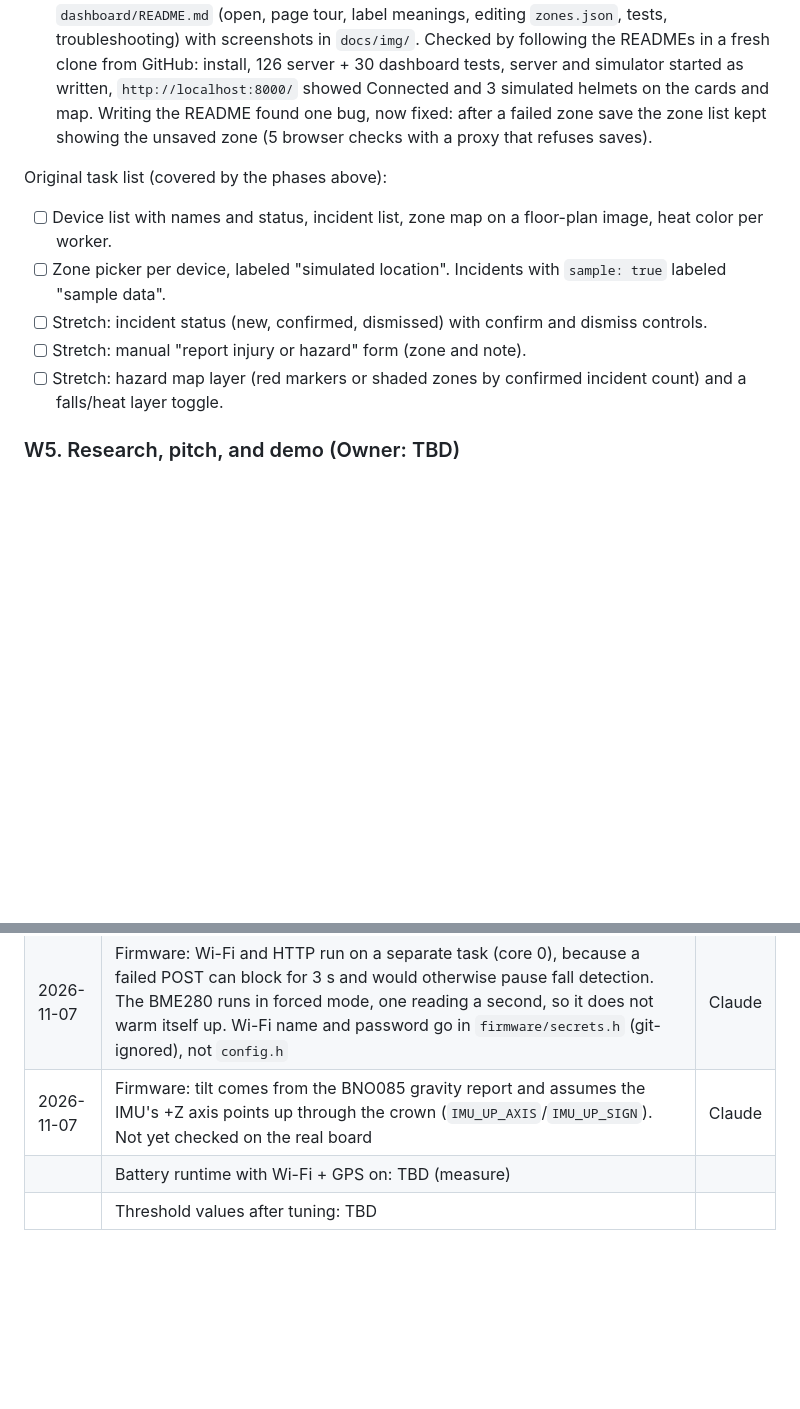
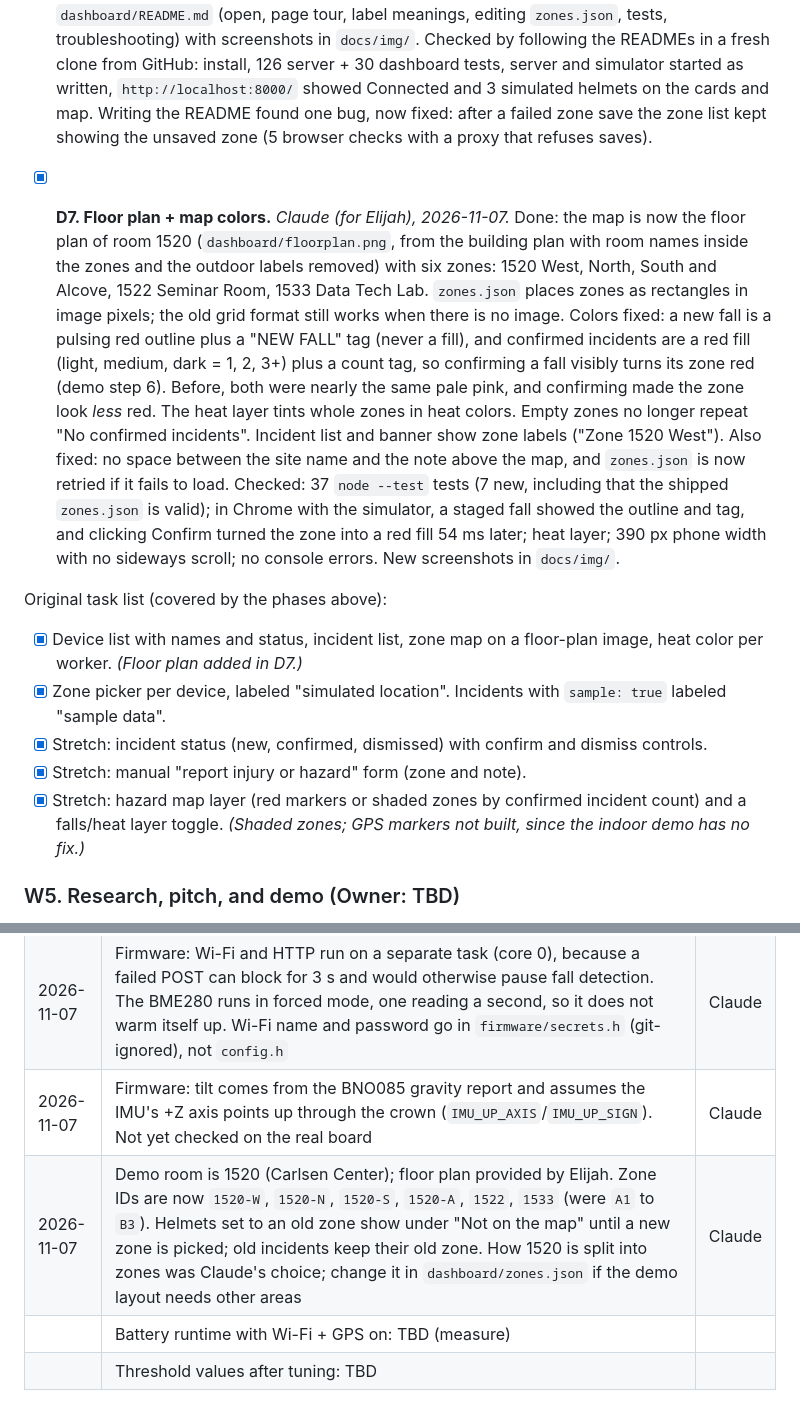
Before and after one commit to Elijah-GT/WorkWear, a Markdown page: PLAN.md, 2 parts joined by grey strips. Rendered like a GitHub page; blank space fills up the shorter version.

```diff
--- a/PLAN.md
+++ b/PLAN.md
@@ -99,12 +99,14 @@ Five people, five workstreams. Owners are TBD: write your name next to a task be
 - [x] **D5. Stretch:** confirm/dismiss/notes, manual report form, hazard shading, falls/heat toggle, sample note. *Done when:* A7 passes. Done 2026-11-06: A7 passes; 31 scripted browser checks in real time (confirm shades the zone in ~50 ms, dismissed and new incidents don't count, sample counts are labeled, a note being typed survives refreshes, reports saved from the form, heat layer, time window, confirming a fall clears its alert); fits 390 px; 30 `node --test` tests. Zones are shaded (no GPS markers: the indoor demo has no fix).
 - [x] **D6. Docs + check:** how to open it, screenshots at desktop and phone width. Done 2026-11-06: `dashboard/README.md` (open, page tour, label meanings, editing `zones.json`, tests, troubleshooting) with screenshots in `docs/img/`. Checked by following the READMEs in a fresh clone from GitHub: install, 126 server + 30 dashboard tests, server and simulator started as written, `http://localhost:8000/` showed Connected and 3 simulated helmets on the cards and map. Writing the README found one bug, now fixed: after a failed zone save the zone list kept showing the unsaved zone (5 browser checks with a proxy that refuses saves).
 
+- [x] **D7. Floor plan + map colors.** *Claude (for Elijah), 2026-11-07.* Done: the map is now the floor plan of room 1520 (`dashboard/floorplan.png`, from the building plan with room names inside the zones and the outdoor labels removed) with six zones: 1520 West, North, South and Alcove, 1522 Seminar Room, 1533 Data Tech Lab. `zones.json` places zones as rectangles in image pixels; the old grid format still works when there is no image. Colors fixed: a new fall is a pulsing red outline plus a "NEW FALL" tag (never a fill), and confirmed incidents are a red fill (light, medium, dark = 1, 2, 3+) plus a count tag, so confirming a fall visibly turns its zone red (demo step 6). Before, both were nearly the same pale pink, and confirming made the zone look *less* red. The heat layer tints whole zones in heat colors. Empty zones no longer repeat "No confirmed incidents". Incident list and banner show zone labels ("Zone 1520 West"). Also fixed: no space between the site name and the note above the map, and `zones.json` is now retried if it fails to load. Checked: 37 `node --test` tests (7 new, including that the shipped `zones.json` is valid); in Chrome with the simulator, a staged fall showed the outline and tag, and clicking Confirm turned the zone into a red fill 54 ms later; heat layer; 390 px phone width with no sideways scroll; no console errors. New screenshots in `docs/img/`.
+
 Original task list (covered by the phases above):
-- [ ] Device list with names and status, incident list, zone map on a floor-plan image, heat color per worker.
-- [ ] Zone picker per device, labeled "simulated location". Incidents with `sample: true` labeled "sample data".
-- [ ] Stretch: incident status (new, confirmed, dismissed) with confirm and dismiss controls.
-- [ ] Stretch: manual "report injury or hazard" form (zone and note).
-- [ ] Stretch: hazard map layer (red markers or shaded zones by confirmed incident count) and a falls/heat layer toggle.
+- [x] Device list with names and status, incident list, zone map on a floor-plan image, heat color per worker. *(Floor plan added in D7.)*
+- [x] Zone picker per device, labeled "simulated location". Incidents with `sample: true` labeled "sample data".
+- [x] Stretch: incident status (new, confirmed, dismissed) with confirm and dismiss controls.
+- [x] Stretch: manual "report injury or hazard" form (zone and note).
+- [x] Stretch: hazard map layer (red markers or shaded zones by confirmed incident count) and a falls/heat layer toggle. *(Shaded zones; GPS markers not built, since the indoor demo has no fix.)*
 
 ### W5. Research, pitch, and demo (Owner: TBD)
 - [ ] Send customer discovery emails (use the team doc; fill in names and contacts). Log replies.
@@ -162,6 +164,7 @@ Cut order if time runs short: hazard map, worn sensor, heat color polish, map po
 | 2026-11-07 | Firmware pins picked (not in CLAUDE.md): BNO085 RST GPIO4, INT GPIO19 (wired but unused: the Adafruit library polls over I2C), worn sensor GPIO27. W1: confirm or change in `firmware/config.h` and record in `docs/WIRING.md` | Claude |
 | 2026-11-07 | Firmware: Wi-Fi and HTTP run on a separate task (core 0), because a failed POST can block for 3 s and would otherwise pause fall detection. The BME280 runs in forced mode, one reading a second, so it does not warm itself up. Wi-Fi name and password go in `firmware/secrets.h` (git-ignored), not `config.h` | Claude |
 | 2026-11-07 | Firmware: tilt comes from the BNO085 gravity report and assumes the IMU's +Z axis points up through the crown (`IMU_UP_AXIS`/`IMU_UP_SIGN`). Not yet checked on the real board | Claude |
+| 2026-11-07 | Demo room is 1520 (Carlsen Center); floor plan provided by Elijah. Zone IDs are now `1520-W`, `1520-N`, `1520-S`, `1520-A`, `1522`, `1533` (were `A1` to `B3`). Helmets set to an old zone show under "Not on the map" until a new zone is picked; old incidents keep their old zone. How 1520 is split into zones was Claude's choice; change it in `dashboard/zones.json` if the demo layout needs other areas | Claude |
 | | Battery runtime with Wi-Fi + GPS on: TBD (measure) | |
 | | Threshold values after tuning: TBD | |
 
```
Also changed, not shown: dashboard/README.md (+20 -13 lines), docs/PROTOCOL.md (+2 -1 lines), dashboard/floorplan.png (added), docs/img/dashboard-desktop.png, docs/img/dashboard-phone.png, 6 other files.
